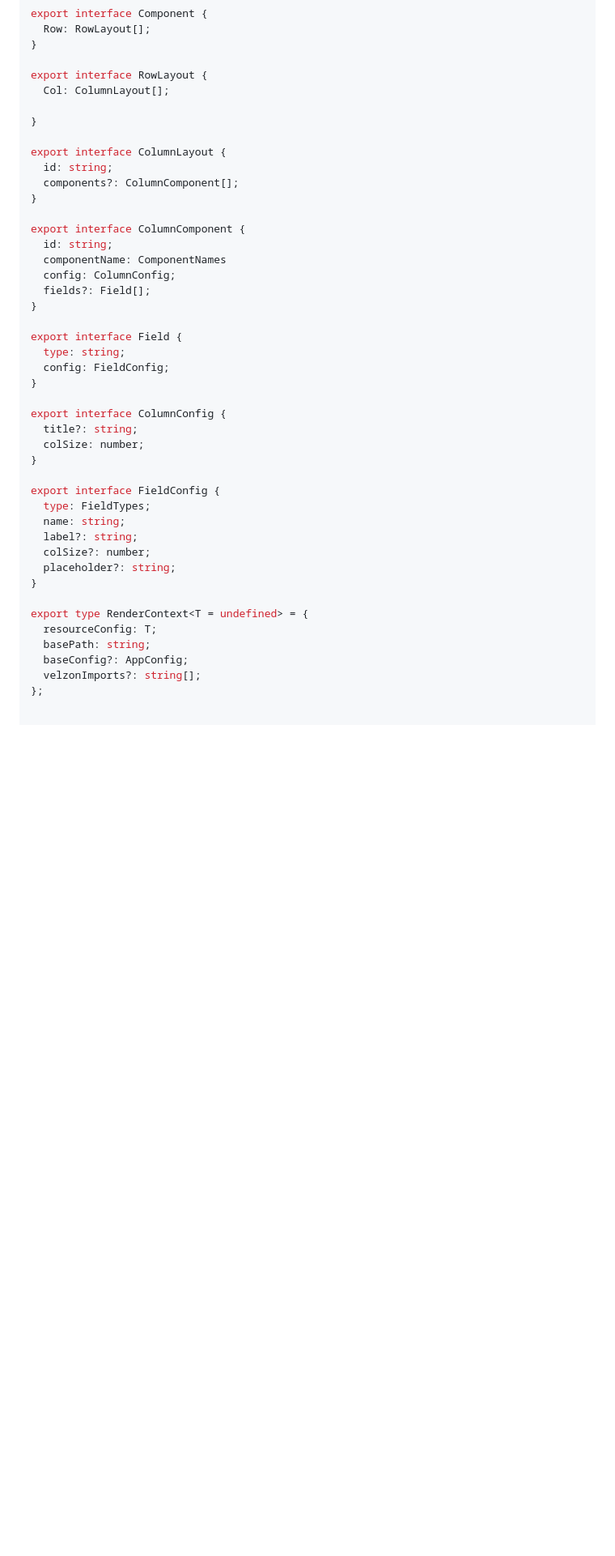
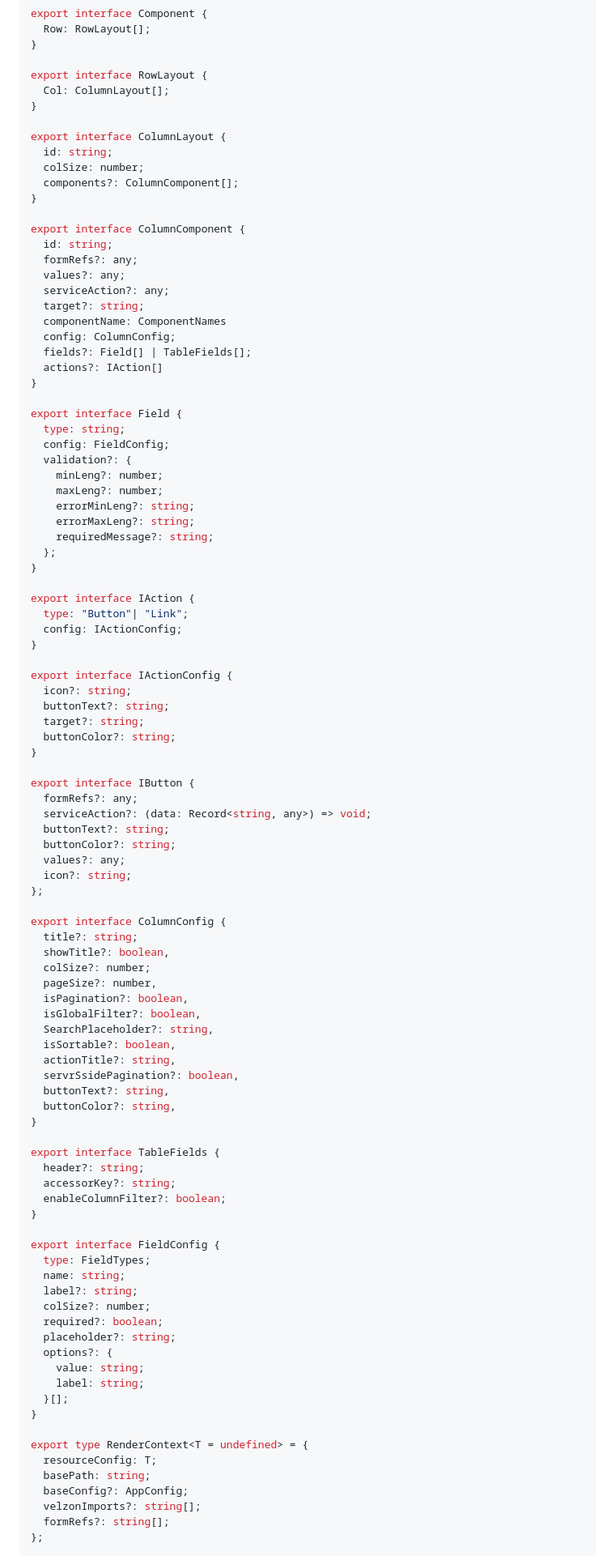
Before and after one commit to NOSiCode-CV/igrp-studio-nextjs-engine, a Markdown page: Readme.md, the part around one of its changes. Shown at 81% size. GitHub-like rendering; blank space fills up the shorter version.

```diff
--- a/Readme.md
+++ b/Readme.md
@@ -255,29 +395,78 @@ export interface Component {
 
 export interface RowLayout {
   Col: ColumnLayout[];
-
 }
 
 export interface ColumnLayout {
   id: string;
+  colSize: number;
   components?: ColumnComponent[];
 }
 
 export interface ColumnComponent {
   id: string;
+  formRefs?: any;
+  values?: any;
+  serviceAction?: any;
+  target?: string;
   componentName: ComponentNames
   config: ColumnConfig;
-  fields?: Field[];
+  fields?: Field[] | TableFields[];
+  actions?: IAction[]
 }
 
 export interface Field {
   type: string;
   config: FieldConfig;
+  validation?: {
+    minLeng?: number;
+    maxLeng?: number;
+    errorMinLeng?: string;
+    errorMaxLeng?: string;
+    requiredMessage?: string;
+  };
 }
+
+export interface IAction {
+  type: "Button"| "Link";
+  config: IActionConfig;
+}
+
+export interface IActionConfig {
+  icon?: string;
+  buttonText?: string;
+  target?: string;
+  buttonColor?: string;
+}
+
+export interface IButton {
+  formRefs?: any;
+  serviceAction?: (data: Record<string, any>) => void;
+  buttonText?: string;
+  buttonColor?: string;
+  values?: any;
+  icon?: string;
+};
 
 export interface ColumnConfig {
   title?: string;
-  colSize: number;
+  showTitle?: boolean,
+  colSize?: number;
+  pageSize?: number,
+  isPagination?: boolean,
+  isGlobalFilter?: boolean,
+  SearchPlaceholder?: string,
+  isSortable?: boolean,
+  actionTitle?: string,
+  servrSsidePagination?: boolean,
+  buttonText?: string,
+  buttonColor?: string,
+}
+
+export interface TableFields {
+  header?: string;
+  accessorKey?: string;
+  enableColumnFilter?: boolean;
 }
 
 export interface FieldConfig {
@@ -285,7 +474,12 @@ export interface FieldConfig {
   name: string;
   label?: string;
   colSize?: number;
+  required?: boolean;
   placeholder?: string;
+  options?: {
+    value: string;
+    label: string;
+  }[];
 }
 
 export type RenderContext<T = undefined> = {
@@ -293,8 +487,8 @@ export type RenderContext<T = undefined> = {
   basePath: string;
   baseConfig?: AppConfig;
   velzonImports?: string[];
+  formRefs?: string[];
 };
-
 
 export type FieldTypes = (typeof FIELD_TYPES)[number];
 export type ComponentTypes = (typeof COMPONENTS_TYPES)[number];
```
Also changed, not shown: other parts of Readme.md (+165 -26 lines), assets/componentPage.png, assets/populateForm.png (deleted), 11 other files.
